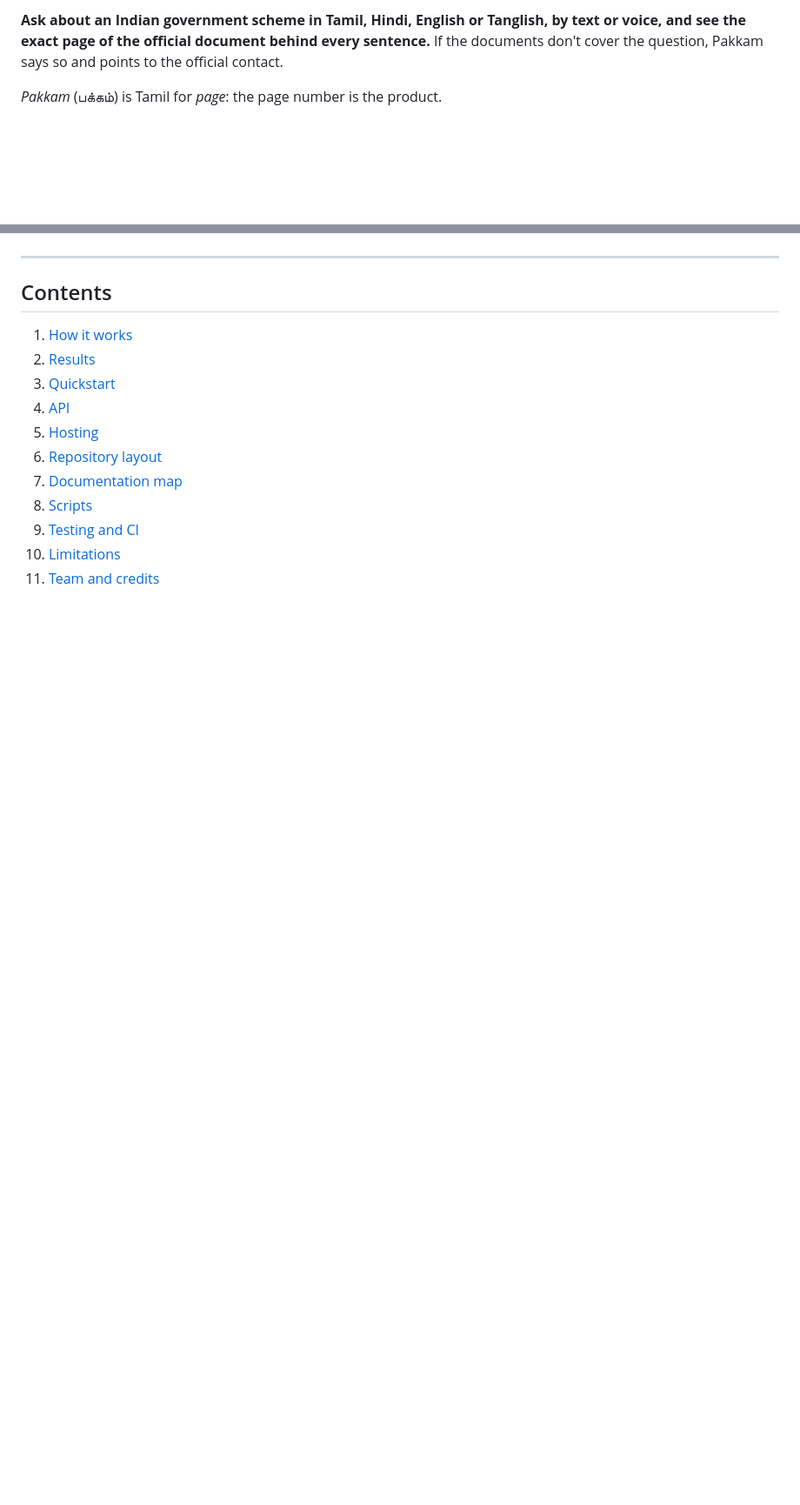
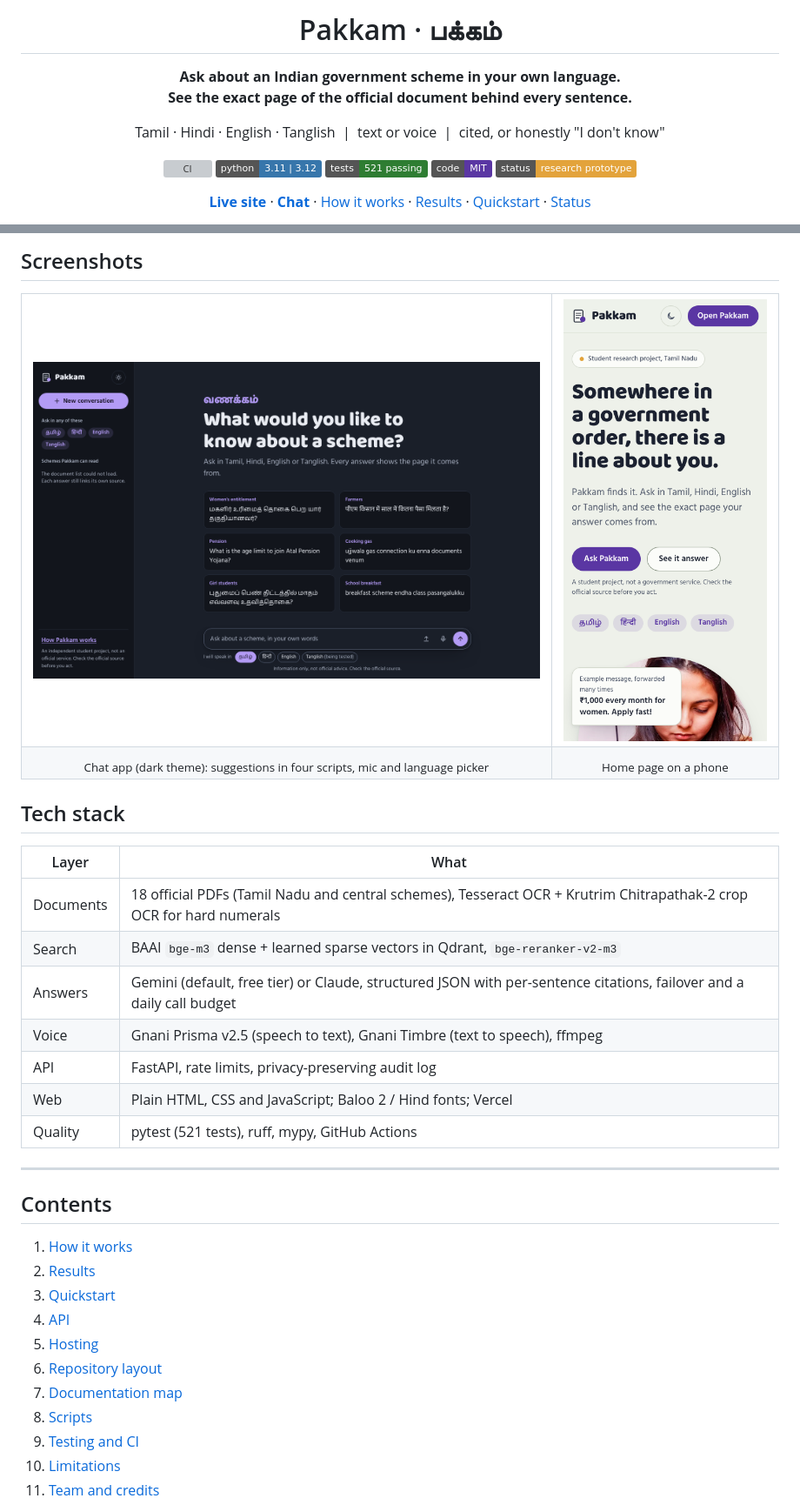
Before and after one commit to mailtojaswanthss-svg/pakkam, a Markdown page: README.md, 2 parts joined by grey strips. Shown: that part at 87% size. Drawn GitHub-style; pictures changed too: docs/img/chat-dark.png (added), docs/img/home-phone.png (added); badges without logos; blank space fills up the shorter version; grey boxes are pictures that could not be loaded.

```diff
--- a/README.md
+++ b/README.md
@@ -2,6 +2,18 @@
 
-**Ask about an Indian government scheme in Tamil, Hindi, English or Tanglish, by text or
-voice, and see the exact page of the official document behind every sentence.** If the
-documents don't cover the question, Pakkam says so and points to the official contact.
+# Pakkam · பக்கம்
 
-*Pakkam* (பக்கம்) is Tamil for *page*: the page number is the product.
+**Ask about an Indian government scheme in your own language.<br>
+See the exact page of the official document behind every sentence.**
+
+Tamil · Hindi · English · Tanglish &nbsp;|&nbsp; text or voice &nbsp;|&nbsp; cited, or honestly "I don't know"
+
+[![CI](https://github.com/mailtojaswanthss-svg/pakkam/actions/workflows/ci.yml/badge.svg)](https://github.com/mailtojaswanthss-svg/pakkam/actions/workflows/ci.yml)
+![Python](https://img.shields.io/badge/python-3.11%20%7C%203.12-3776AB)
+![Tests](https://img.shields.io/badge/tests-521%20passing-2E7D32)
+![License](https://img.shields.io/badge/code-MIT-5A36A3)
+![Status](https://img.shields.io/badge/status-research%20prototype-E3A33B)
+
+[**Live site**](https://pakkam-alpha.vercel.app) · [**Chat**](https://pakkam-alpha.vercel.app/chat/) · [How it works](#how-it-works) · [Results](#results) · [Quickstart](#quickstart) · [Status](STATUS.md)
+
+</div>
+
@@ -19,3 +59,27 @@ documents don't cover the question, Pakkam says so and points to the official co
+## Screenshots
+
+<table>
+  <tr>
+    <td width="70%"><img src="docs/img/chat-dark.png" alt="Pakkam chat in dark theme with suggestion cards in four languages"></td>
+    <td width="30%"><img src="docs/img/home-phone.png" alt="Pakkam home page on a phone"></td>
+  </tr>
+  <tr>
+    <td align="center"><sub>Chat app (dark theme): suggestions in four scripts, mic and language picker</sub></td>
+    <td align="center"><sub>Home page on a phone</sub></td>
+  </tr>
+</table>
+
+## Tech stack
+
+| Layer | What |
+|---|---|
+| Documents | 18 official PDFs (Tamil Nadu and central schemes), Tesseract OCR + Krutrim Chitrapathak-2 crop OCR for hard numerals |
+| Search | BAAI `bge-m3` dense + learned sparse vectors in Qdrant, `bge-reranker-v2-m3` |
+| Answers | Gemini (default, free tier) or Claude, structured JSON with per-sentence citations, failover and a daily call budget |
+| Voice | Gnani Prisma v2.5 (speech to text), Gnani Timbre (text to speech), ffmpeg |
+| API | FastAPI, rate limits, privacy-preserving audit log |
+| Web | Plain HTML, CSS and JavaScript; Baloo 2 / Hind fonts; Vercel |
+| Quality | pytest (521 tests), ruff, mypy, GitHub Actions |
 
 ---
 
```
Also changed, not shown: other parts of README.md (+33 -5 lines), docs/img/home-desktop.png (added).
